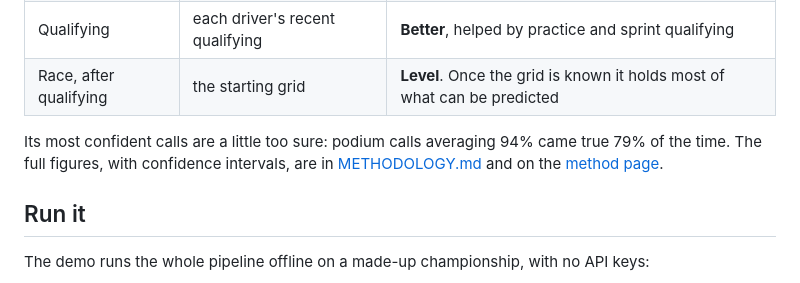
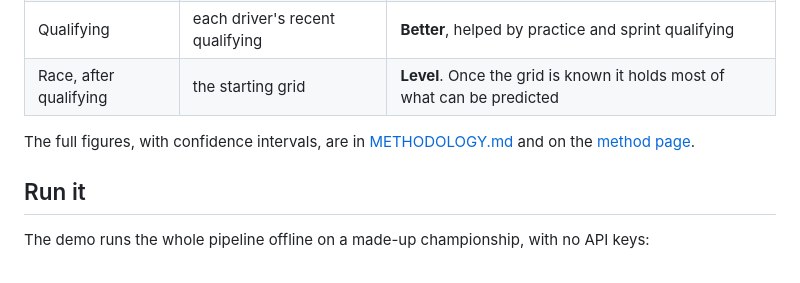
Before and after one commit to Parikshit06/f1pred, a Markdown page: README.md, the part around the change. Rendered like a GitHub page.

Commit message:
Say the calibration caveat once, under Limitations

```diff
--- a/README.md
+++ b/README.md
@@ -82,8 +82,7 @@ compared with a simple forecast anyone could make without a model:
 | Qualifying | each driver's recent qualifying | **Better**, helped by practice and sprint qualifying |
 | Race, after qualifying | the starting grid | **Level**. Once the grid is known it holds most of what can be predicted |
 
-Its most confident calls are a little too sure: podium calls averaging 94%
-came true 79% of the time. The full figures, with confidence intervals, are in
+The full figures, with confidence intervals, are in
 [METHODOLOGY.md](METHODOLOGY.md#11-results-in-detail) and on the
 [method page](https://parikshit06.github.io/f1pred/method.html).
 
```
